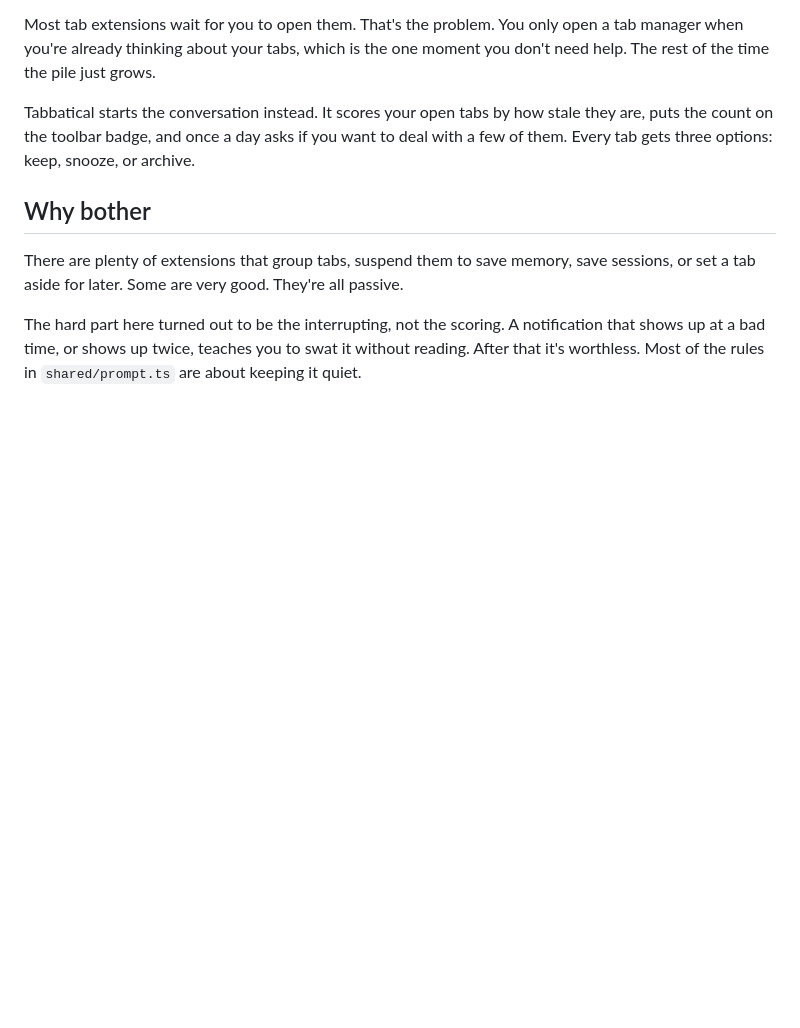
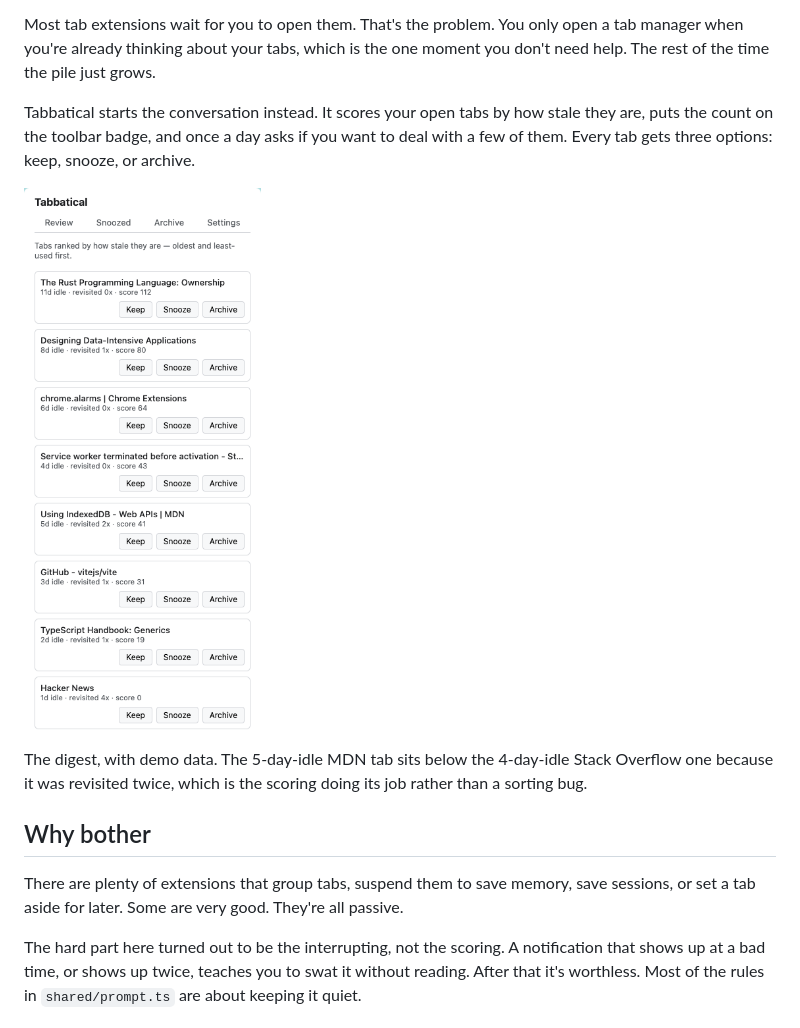
Before and after one commit to zcao334/Tabbatical, a Markdown page: README.md, the part around the change. GitHub-like rendering; pictures changed too: docs/screenshot-digest.png (added); blank space fills up the shorter version.

Commit message:
Add a digest screenshot to the README
Captured from the seeded demo data rather than a real profile, since the
digest renders the stored url and title for every tracked tab.

Co-Authored-By: Claude Opus 5 <noreply@anthropic.com>
Claude-Session: https://claude.ai/code/session_015seAXABS1M4DJPP64u4Rja

```diff
--- a/README.md
+++ b/README.md
@@ -9,6 +9,11 @@ rest of the time the pile just grows.
 Tabbatical starts the conversation instead. It scores your open tabs by how stale they are, puts
 the count on the toolbar badge, and once a day asks if you want to deal with a few of them. Every
 tab gets three options: keep, snooze, or archive.
+
+<img src="docs/screenshot-digest.png" alt="The Tabbatical review digest in the Chrome side panel" width="360">
+
+The digest, with demo data. The 5-day-idle MDN tab sits below the 4-day-idle Stack Overflow one
+because it was revisited twice, which is the scoring doing its job rather than a sorting bug.
 
 ## Why bother
 
```
